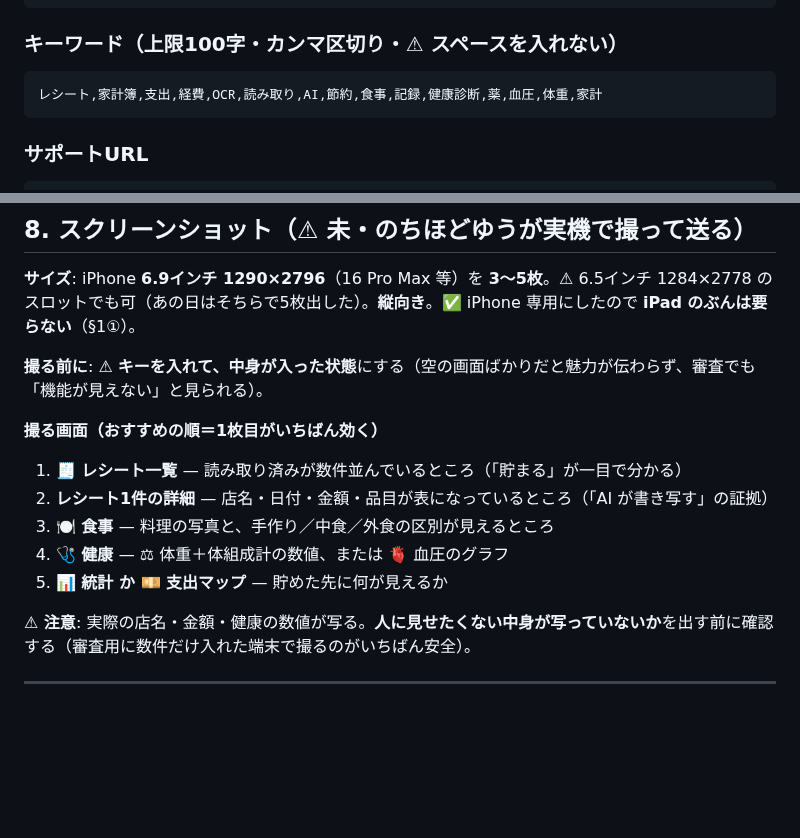
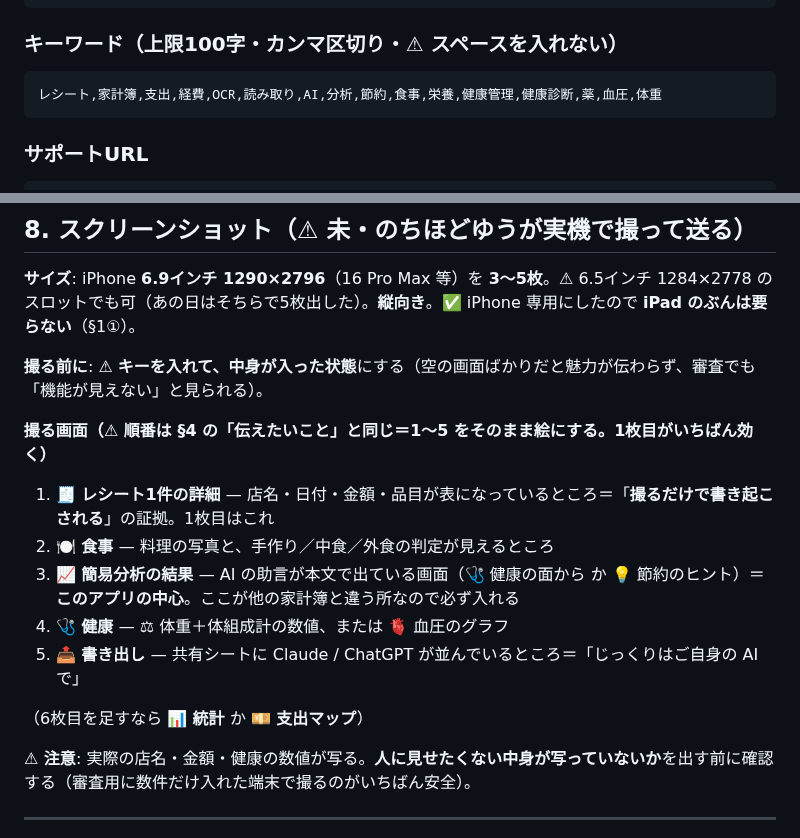
Before and after one commit to yutsutke/photo-memory-spike, a Markdown page: receipt-spike/SUBMIT-appstore.md, 2 parts joined by grey strips. GitHub-like rendering; blank space fills up the shorter version.

````diff
--- a/receipt-spike/SUBMIT-appstore.md
+++ b/receipt-spike/SUBMIT-appstore.md
@@ -155,7 +179,7 @@ AI に読ませる部分は、あなた自身の APIキー（Claude / ChatGPT /
 ### キーワード（上限100字・カンマ区切り・⚠ スペースを入れない）
 
 ```
-レシート,家計簿,支出,経費,OCR,読み取り,AI,節約,食事,記録,健康診断,薬,血圧,体重,家計
+レシート,家計簿,支出,経費,OCR,読み取り,AI,分析,節約,食事,栄養,健康管理,健康診断,薬,血圧,体重
 ```
 
 ### サポートURL
@@ -327,13 +351,15 @@ ASC ▸ App のプライバシー で、**すべて「アプリの機能」・
 
 **撮る前に**: ⚠ **キーを入れて、中身が入った状態**にする（空の画面ばかりだと魅力が伝わらず、審査でも「機能が見えない」と見られる）。
 
-**撮る画面（おすすめの順＝1枚目がいちばん効く）**
+**撮る画面（⚠ 順番は §4 の「伝えたいこと」と同じ＝1〜5 をそのまま絵にする。1枚目がいちばん効く）**
 
-1. **🧾 レシート一覧** — 読み取り済みが数件並んでいるところ（「貯まる」が一目で分かる）
-2. **レシート1件の詳細** — 店名・日付・金額・品目が表になっているところ（「AI が書き写す」の証拠）
-3. **🍽 食事** — 料理の写真と、手作り／中食／外食の区別が見えるところ
+1. **🧾 レシート1件の詳細** — 店名・日付・金額・品目が表になっているところ＝「**撮るだけで書き起こされる**」の証拠。1枚目はこれ
+2. **🍽 食事** — 料理の写真と、手作り／中食／外食の判定が見えるところ
+3. **📈 簡易分析の結果** — AI の助言が本文で出ている画面（🩺 健康の面から か 💡 節約のヒント）＝**このアプリの中心**。ここが他の家計簿と違う所なので必ず入れる
 4. **🩺 健康** — ⚖ 体重＋体組成計の数値、または 🫀 血圧のグラフ
-5. **📊 統計 か 💴 支出マップ** — 貯めた先に何が見えるか
+5. **📤 書き出し** — 共有シートに Claude / ChatGPT が並んでいるところ＝「じっくりはご自身の AI で」
+
+（6枚目を足すなら **📊 統計** か **💴 支出マップ**）
 
 **⚠ 注意**: 実際の店名・金額・健康の数値が写る。**人に見せたくない中身が写っていないか**を出す前に確認する（審査用に数件だけ入れた端末で撮るのがいちばん安全）。
 
````
Also changed, not shown: other parts of receipt-spike/SUBMIT-appstore.md (+44 -20 lines).
